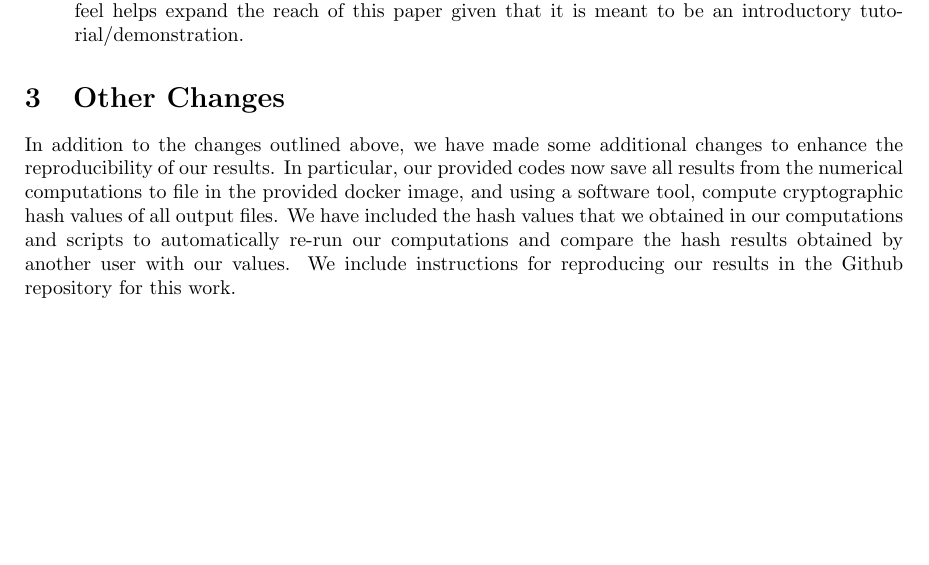
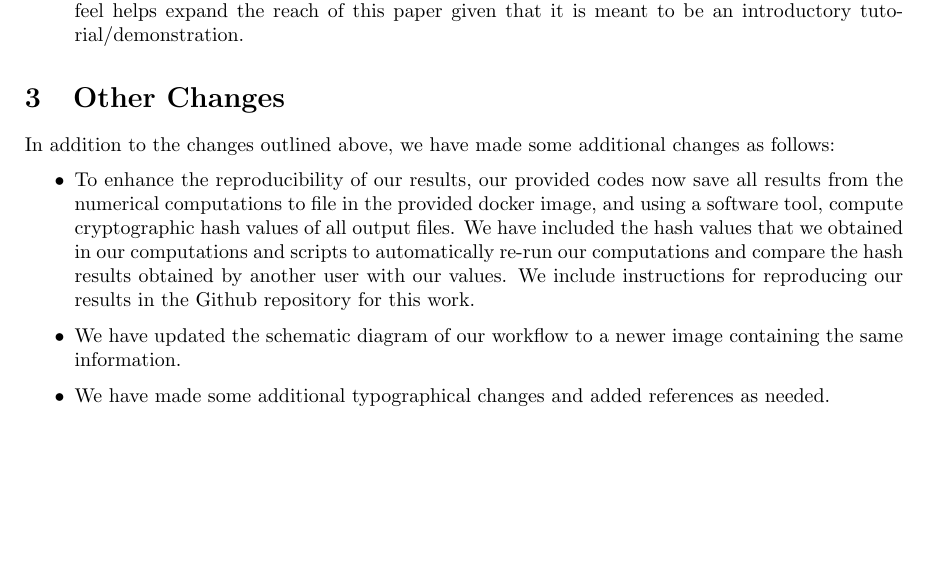
Before and after one commit to alan-turing-institute/fabmogp_paper, a LaTeX document (response/fabmogp_response.tex): part of page 3 of 3, cut so that both start at the same text. Compiled offline with pdfLaTeX.

Commit message:
updated tube map figure

```diff
--- a/response/fabmogp_response.tex
+++ b/response/fabmogp_response.tex
@@ -118,7 +118,11 @@ This is a nice and well-written paper about uncertainty quantification and calib
 \section{Other Changes}
 
 In addition to the changes outlined above, we have made some additional
-changes to enhance the reproducibility of our results. In particular,
+changes as follows:
+
+\begin{itemize}
+
+  \item To enhance the reproducibility of our results,
     our provided codes now save all results from the numerical computations
     to file in the provided docker image, and using a software tool,
     compute cryptographic hash values of all output files. We have included
@@ -127,4 +131,12 @@ automatically re-run our computations and compare the hash results
     obtained by another user with our values. We include instructions
     for reproducing our results in the Github repository for this work.
 
+  \item We have updated the schematic diagram of our workflow to a newer
+    image containing the same information.
+
+  \item We have made some additional typographical changes and added
+    references as needed.
+
+\end{itemize}
+
 \end{document}
```
Also changed, not shown: manuscript/fabmogp_paper.tex (+1 -1 lines), manuscript/FabMogpMap.pdf (deleted), manuscript/vecmatk-tubemap-mogp.pdf (added). Lines whose indentation alone changed are shown as unchanged.
